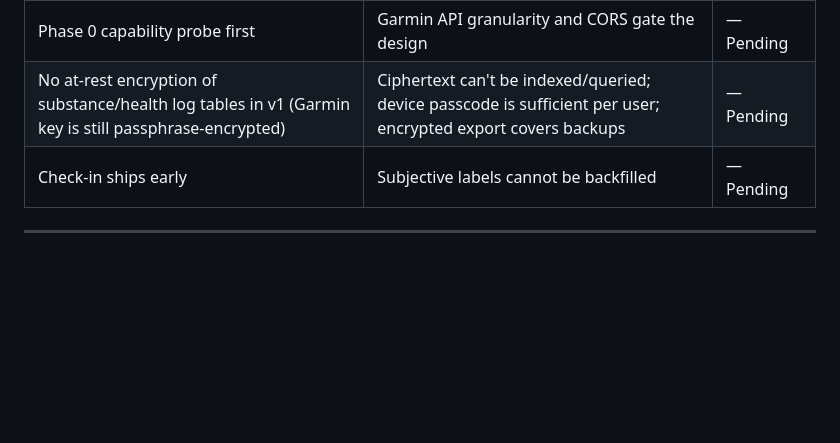
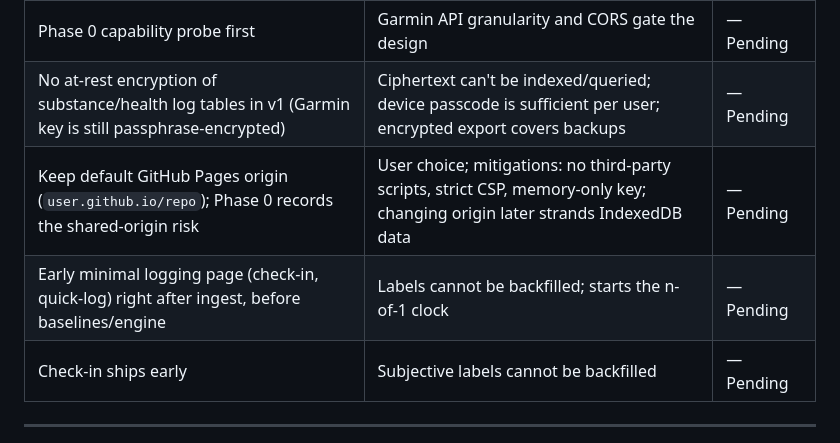
Before and after one commit to jacklamo/Garmin-Insights, a Markdown page: .planning/PROJECT.md, the part around the change. Rendered like a GitHub page; blank space fills up the shorter version.

```diff
--- a/.planning/PROJECT.md
+++ b/.planning/PROJECT.md
@@ -75,6 +75,8 @@ Show me, in plain language with sample sizes and confidence, what my logged beha
 | Event-count-only logging for nicotine/marijuana | Fast logging; user choice | — Pending |
 | Phase 0 capability probe first | Garmin API granularity and CORS gate the design | — Pending |
 | No at-rest encryption of substance/health log tables in v1 (Garmin key is still passphrase-encrypted) | Ciphertext can't be indexed/queried; device passcode is sufficient per user; encrypted export covers backups | — Pending |
+| Keep default GitHub Pages origin (`user.github.io/repo`); Phase 0 records the shared-origin risk | User choice; mitigations: no third-party scripts, strict CSP, memory-only key; changing origin later strands IndexedDB data | — Pending |
+| Early minimal logging page (check-in, quick-log) right after ingest, before baselines/engine | Labels cannot be backfilled; starts the n-of-1 clock | — Pending |
 | Check-in ships early | Subjective labels cannot be backfilled | — Pending |
 
 ---
```
Also changed, not shown: .planning/REQUIREMENTS.md (added, +142 -0 lines).
